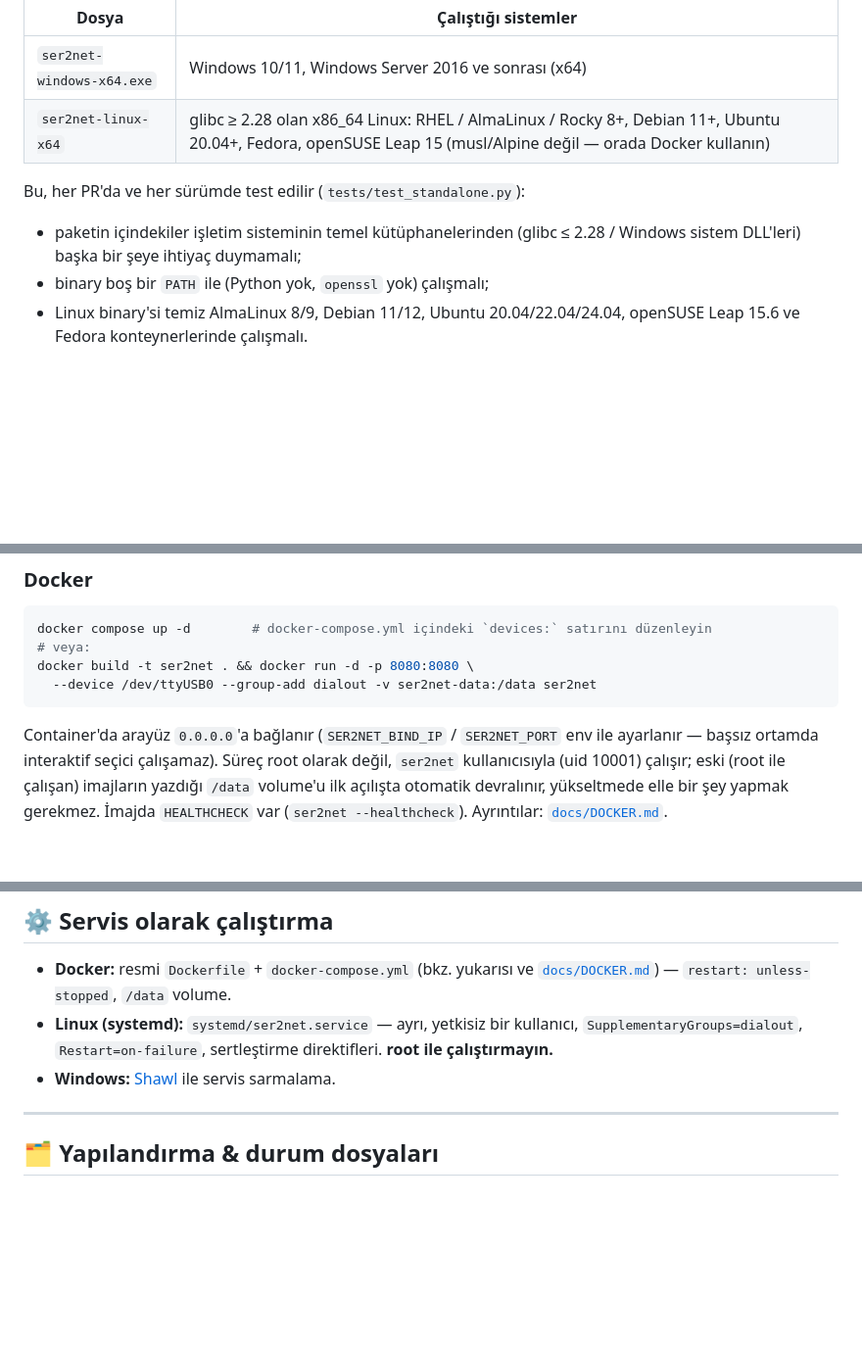
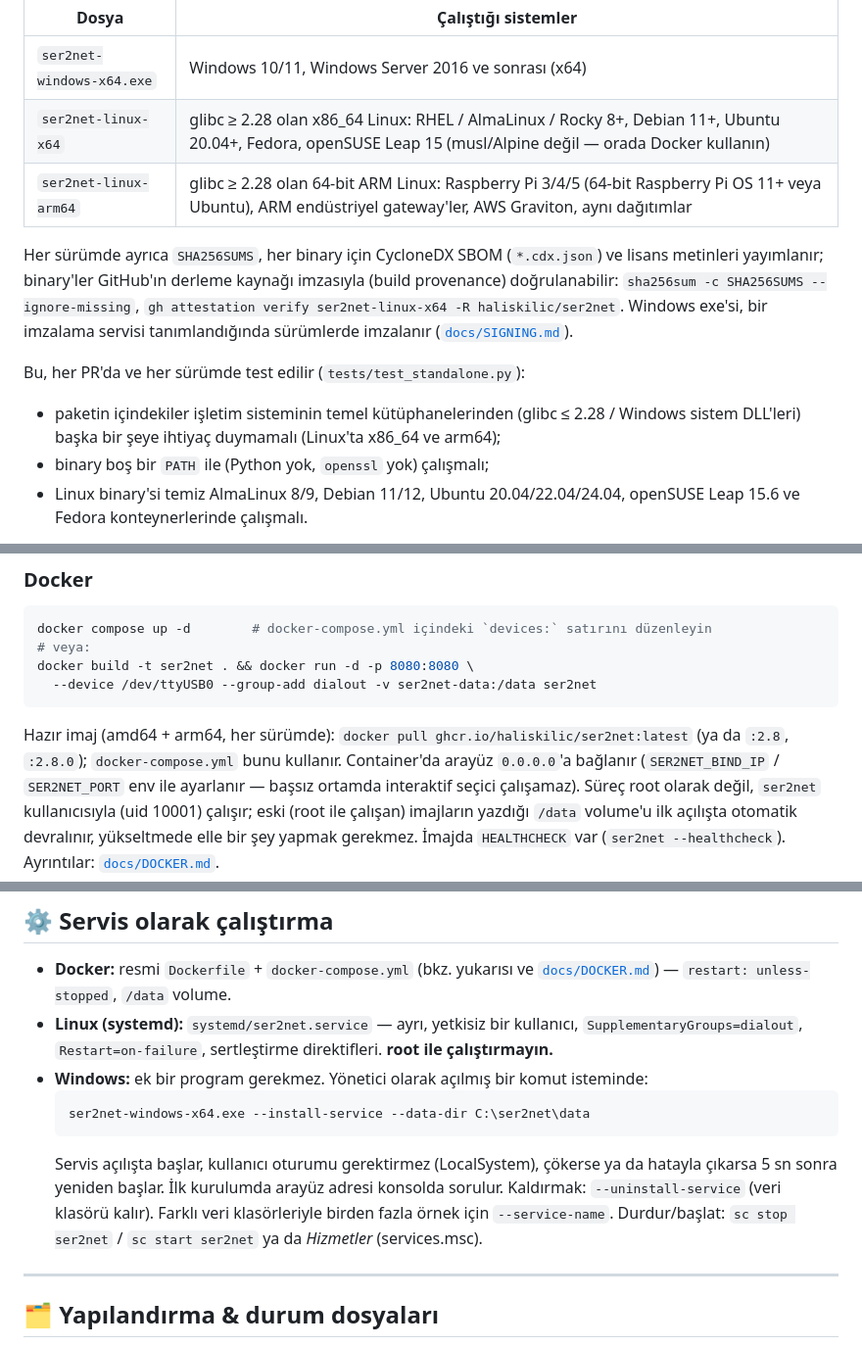
Before and after one commit to haliskilic/ser2net, a Markdown page: README.md, 3 parts joined by grey strips. Shown at 98% size. Rendered like a GitHub page; blank space fills up the shorter version.

Commit message:
docs: arm64 binary, Windows service, GHCR image, release verification (#30)

````diff
--- a/README.md
+++ b/README.md
@@ -151,10 +151,17 @@ MQTT / LDAP / OIDC desteği. Python, `openssl` ya da başka bir paket gerekmez.
 |---|---|
 | `ser2net-windows-x64.exe` | Windows 10/11, Windows Server 2016 ve sonrası (x64) |
 | `ser2net-linux-x64` | glibc ≥ 2.28 olan x86_64 Linux: RHEL / AlmaLinux / Rocky 8+, Debian 11+, Ubuntu 20.04+, Fedora, openSUSE Leap 15 (musl/Alpine değil — orada Docker kullanın) |
+| `ser2net-linux-arm64` | glibc ≥ 2.28 olan 64-bit ARM Linux: Raspberry Pi 3/4/5 (64-bit Raspberry Pi OS 11+ veya Ubuntu), ARM endüstriyel gateway'ler, AWS Graviton, aynı dağıtımlar |
+
+Her sürümde ayrıca `SHA256SUMS`, her binary için CycloneDX SBOM (`*.cdx.json`) ve lisans
+metinleri yayımlanır; binary'ler GitHub'ın derleme kaynağı imzasıyla (build provenance)
+doğrulanabilir: `sha256sum -c SHA256SUMS --ignore-missing`,
+`gh attestation verify ser2net-linux-x64 -R haliskilic/ser2net`. Windows exe'si, bir imzalama
+servisi tanımlandığında sürümlerde imzalanır ([`docs/SIGNING.md`](docs/SIGNING.md)).
 
 Bu, her PR'da ve her sürümde test edilir (`tests/test_standalone.py`):
 - paketin içindekiler işletim sisteminin temel kütüphanelerinden (glibc ≤ 2.28 / Windows
-  sistem DLL'leri) başka bir şeye ihtiyaç duymamalı;
+  sistem DLL'leri) başka bir şeye ihtiyaç duymamalı (Linux'ta x86_64 ve arm64);
 - binary boş bir `PATH` ile (Python yok, `openssl` yok) çalışmalı;
 - Linux binary'si temiz AlmaLinux 8/9, Debian 11/12, Ubuntu 20.04/22.04/24.04,
   openSUSE Leap 15.6 ve Fedora konteynerlerinde çalışmalı.
@@ -203,6 +210,8 @@ docker compose up -d        # docker-compose.yml içindeki `devices:` satırın
 docker build -t ser2net . && docker run -d -p 8080:8080 \
   --device /dev/ttyUSB0 --group-add dialout -v ser2net-data:/data ser2net
 ```
+Hazır imaj (amd64 + arm64, her sürümde): `docker pull ghcr.io/haliskilic/ser2net:latest`
+(ya da `:2.8`, `:2.8.0`); `docker-compose.yml` bunu kullanır.
 Container'da arayüz `0.0.0.0`'a bağlanır (`SER2NET_BIND_IP` / `SER2NET_PORT` env ile
 ayarlanır — başsız ortamda interaktif seçici çalışamaz). Süreç root olarak değil, `ser2net`
 kullanıcısıyla (uid 10001) çalışır; eski (root ile çalışan) imajların yazdığı `/data`
@@ -279,7 +288,15 @@ gösterilir ve açılışta loga yazılır.
 - **Linux (systemd):** `systemd/ser2net.service` — ayrı, yetkisiz bir kullanıcı,
   `SupplementaryGroups=dialout`, `Restart=on-failure`, sertleştirme direktifleri.
   **root ile çalıştırmayın.**
-- **Windows:** [Shawl](https://github.com/mtkennerly/shawl) ile servis sarmalama.
+- **Windows:** ek bir program gerekmez. Yönetici olarak açılmış bir komut isteminde:
+  ```bat
+  ser2net-windows-x64.exe --install-service --data-dir C:\ser2net\data
+  ```
+  Servis açılışta başlar, kullanıcı oturumu gerektirmez (LocalSystem), çökerse ya da
+  hatayla çıkarsa 5 sn sonra yeniden başlar. İlk kurulumda arayüz adresi konsolda sorulur.
+  Kaldırmak: `--uninstall-service` (veri klasörü kalır). Farklı veri klasörleriyle birden
+  fazla örnek için `--service-name`. Durdur/başlat: `sc stop ser2net` / `sc start ser2net`
+  ya da *Hizmetler* (services.msc).
 
 ---
 
````
Also changed, not shown: CHANGELOG.md (+10 -0 lines), README.en.md (+20 -2 lines).
